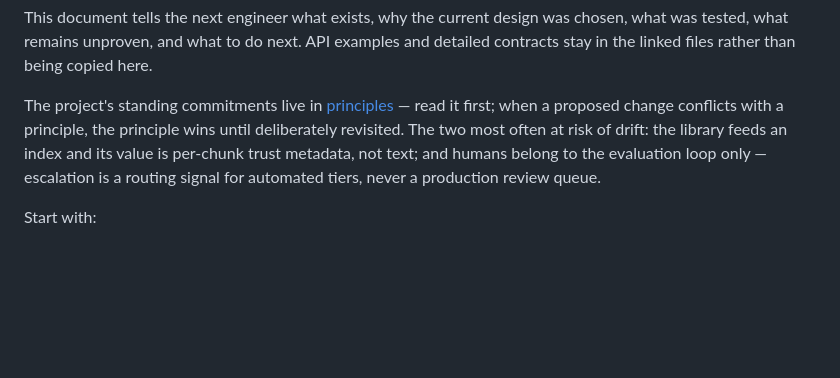
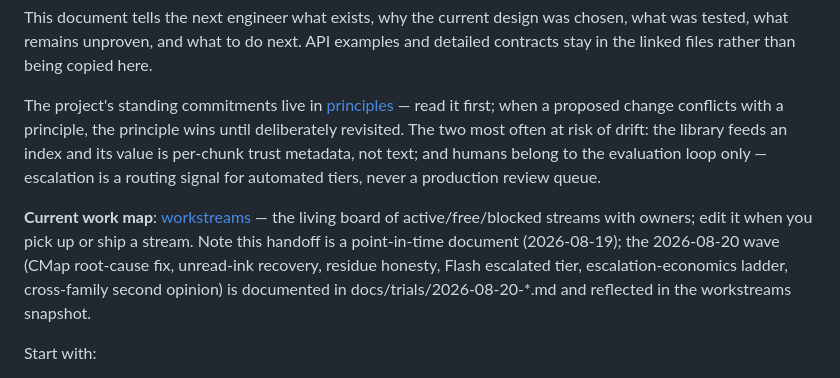
Before and after one commit to oneryalcin/pagespatial, a Markdown page: docs/handoff.md, the part around the change. GitHub-like rendering; blank space fills up the shorter version.

```diff
--- a/docs/handoff.md
+++ b/docs/handoff.md
@@ -9,6 +9,14 @@ PageSpatial is an experimental PDF ingestion library. It creates a durable evide
 This document tells the next engineer what exists, why the current design was chosen, what was tested, what remains unproven, and what to do next. API examples and detailed contracts stay in the linked files rather than being copied here.
 
 The project's standing commitments live in [principles](principles.md) — read it first; when a proposed change conflicts with a principle, the principle wins until deliberately revisited. The two most often at risk of drift: the library feeds an index and its value is per-chunk trust metadata, not text; and humans belong to the evaluation loop only — escalation is a routing signal for automated tiers, never a production review queue.
+
+**Current work map**: [workstreams](workstreams.md) — the living board of
+active/free/blocked streams with owners; edit it when you pick up or ship a
+stream. Note this handoff is a point-in-time document (2026-08-19); the
+2026-08-20 wave (CMap root-cause fix, unread-ink recovery, residue honesty,
+Flash escalated tier, escalation-economics ladder, cross-family second
+opinion) is documented in docs/trials/2026-08-20-*.md and reflected in the
+workstreams snapshot.
 
 Start with:
 
```
Also changed, not shown: docs/workstreams.md (added, +69 -0 lines).
